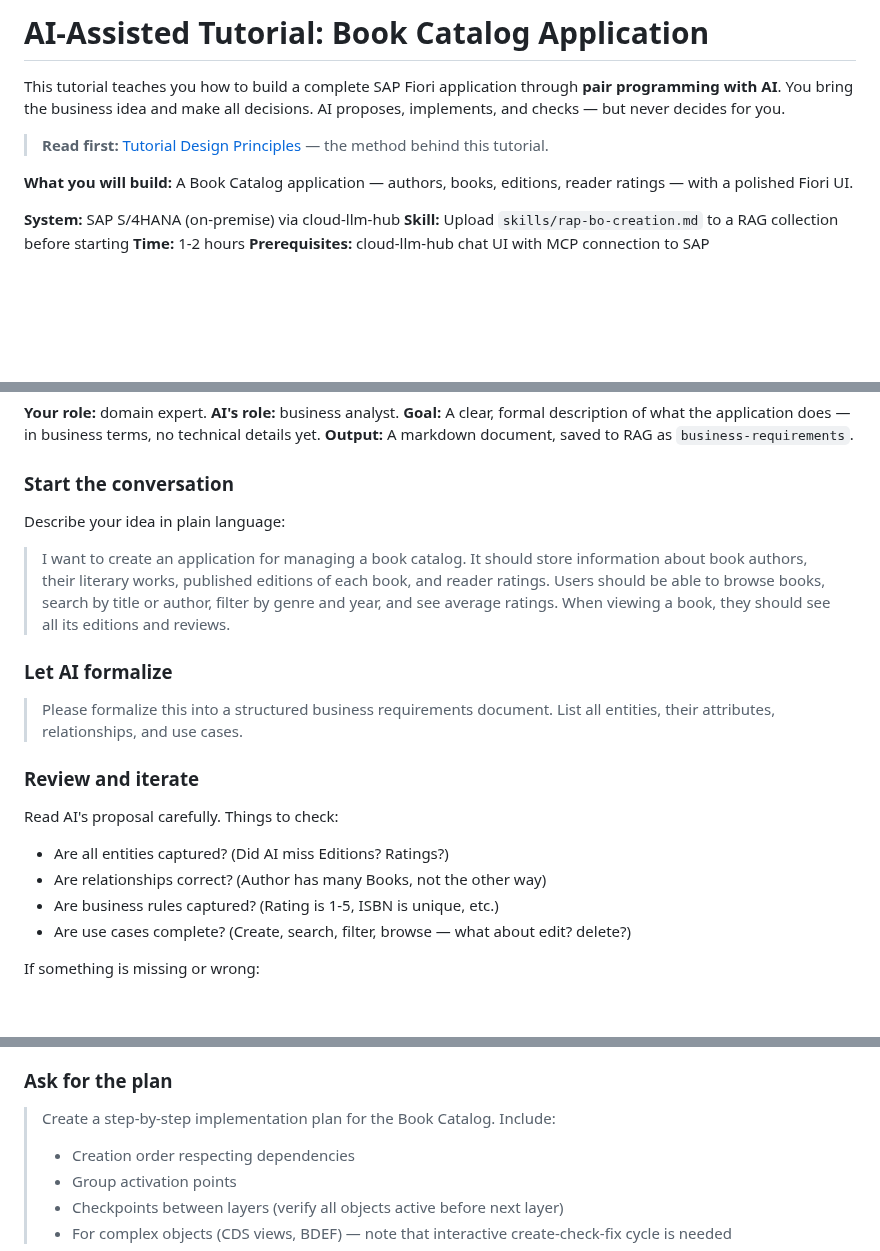
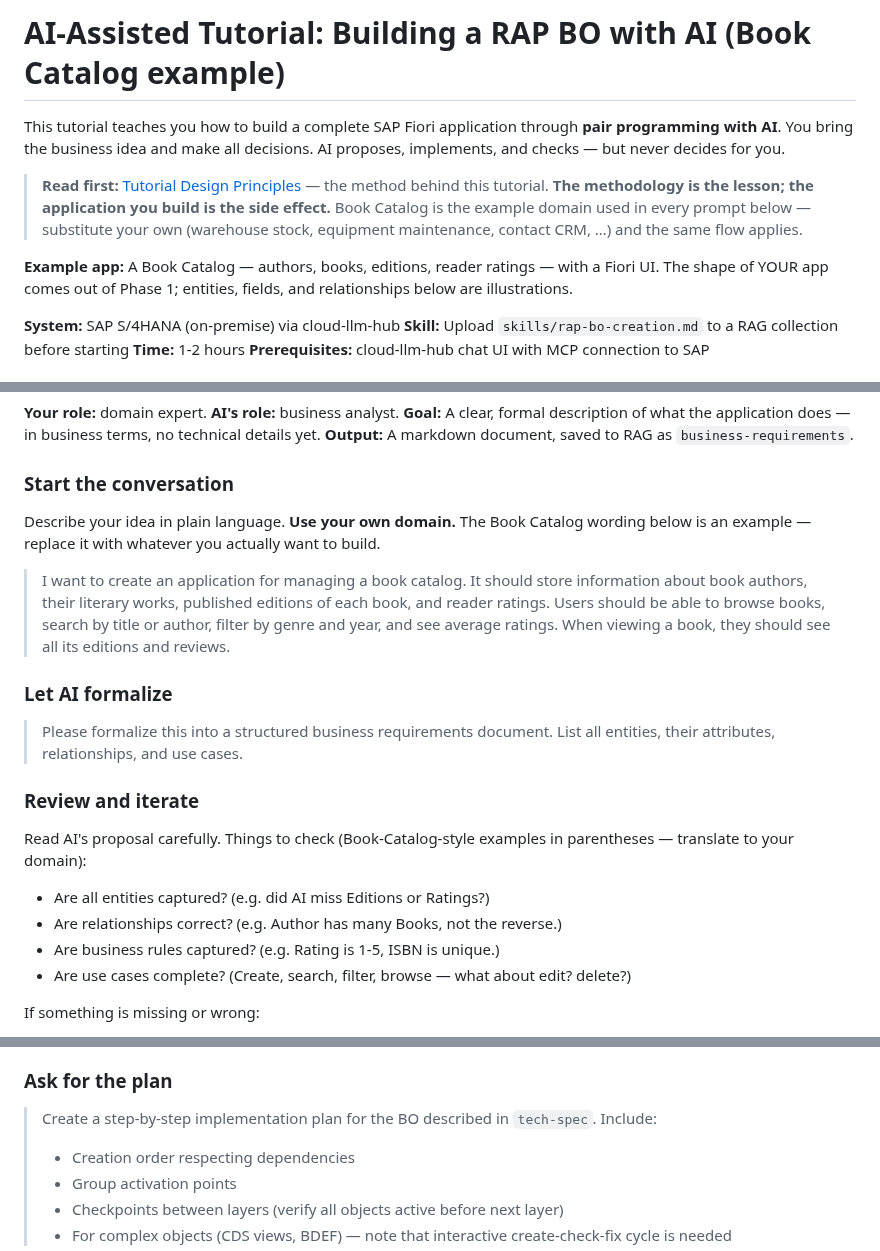
Before and after one commit to fr0ster/cloud-llm-hub, a Markdown page: docs/tutorials/rap-bo-book-catalog.md, 3 parts joined by grey strips. Rendered like a GitHub page; blank space fills up the shorter version.

Commit message:
docs(tutorial): frame book-catalog as example domain, not the goal
The book-catalog tutorial teaches the AI-assisted RAP BO methodology;
the Book Catalog itself is just the worked example. Make that
explicit so readers do not treat the entity model, field list, or
constraints as architectural prescriptions:

- Title now reads "Building a RAP BO with AI (Book Catalog example)".
- Lead paragraph spells out: methodology is the lesson, the app you
  build is the side effect; substitute your own domain.
- Phase 1: prompt is labelled as a sample to replace; checklist
  questions framed as Book-Catalog-style examples in parentheses.
- Phase 2: distinguish cross-cutting constraints (apply to every RAP
  BO) from the domain-specific list (translate to your domain).
- Phase 3: prompt now says "for the BO described in `tech-spec`",
  not "for the Book Catalog".

Phase 4 example fix-prompts and the final-verification steps stay
concrete because by that point the user is exercising whichever BO
they actually chose to build.

Co-Authored-By: Claude Opus 4.7 (1M context) <noreply@anthropic.com>

```diff
--- a/docs/tutorials/rap-bo-book-catalog.md
+++ b/docs/tutorials/rap-bo-book-catalog.md
@@ -1,10 +1,10 @@
-# AI-Assisted Tutorial: Book Catalog Application
+# AI-Assisted Tutorial: Building a RAP BO with AI (Book Catalog example)
 
 This tutorial teaches you how to build a complete SAP Fiori application through **pair programming with AI**. You bring the business idea and make all decisions. AI proposes, implements, and checks — but never decides for you.
 
-> **Read first:** [Tutorial Design Principles](TUTORIAL_DESIGN_PRINCIPLES.md) — the method behind this tutorial.
+> **Read first:** [Tutorial Design Principles](TUTORIAL_DESIGN_PRINCIPLES.md) — the method behind this tutorial. **The methodology is the lesson; the application you build is the side effect.** Book Catalog is the example domain used in every prompt below — substitute your own (warehouse stock, equipment maintenance, contact CRM, …) and the same flow applies.
 
-**What you will build:** A Book Catalog application — authors, books, editions, reader ratings — with a polished Fiori UI.
+**Example app:** A Book Catalog — authors, books, editions, reader ratings — with a Fiori UI. The shape of YOUR app comes out of Phase 1; entities, fields, and relationships below are illustrations.
 
 **System:** SAP S/4HANA (on-premise) via cloud-llm-hub
 **Skill:** Upload `skills/rap-bo-creation.md` to a RAG collection before starting
@@ -92,7 +92,7 @@ Use the prefix convention from [`rap-bo-creation.md` → Naming Convention](rap-
 
 ### Start the conversation
 
-Describe your idea in plain language:
+Describe your idea in plain language. **Use your own domain.** The Book Catalog wording below is an example — replace it with whatever you actually want to build.
 
 > I want to create an application for managing a book catalog. It should store information about book authors, their literary works, published editions of each book, and reader ratings. Users should be able to browse books, search by title or author, filter by genre and year, and see average ratings. When viewing a book, they should see all its editions and reviews.
 
@@ -102,10 +102,11 @@ Describe your idea in plain language:
 
 ### Review and iterate
 
-Read AI's proposal carefully. Things to check:
-- Are all entities captured? (Did AI miss Editions? Ratings?)
-- Are relationships correct? (Author has many Books, not the other way)
-- Are business rules captured? (Rating is 1-5, ISBN is unique, etc.)
+Read AI's proposal carefully. Things to check (Book-Catalog-style examples in parentheses — translate to your domain):
+
+- Are all entities captured? (e.g. did AI miss Editions or Ratings?)
+- Are relationships correct? (e.g. Author has many Books, not the reverse.)
+- Are business rules captured? (e.g. Rating is 1-5, ISBN is unique.)
 - Are use cases complete? (Create, search, filter, browse — what about edit? delete?)
 
 If something is missing or wrong:
@@ -186,7 +189,7 @@ The agent calls `rag_add`. If it does not, prompt explicitly: *"Use rag_add —
 
 ### Ask for the plan
 
-> Create a step-by-step implementation plan for the Book Catalog. Include:
+> Create a step-by-step implementation plan for the BO described in `tech-spec`. Include:
 > - Creation order respecting dependencies
 > - Group activation points
 > - Checkpoints between layers (verify all objects active before next layer)
```
Also changed, not shown: other parts of docs/tutorials/rap-bo-book-catalog.md (+2 -0 lines).
